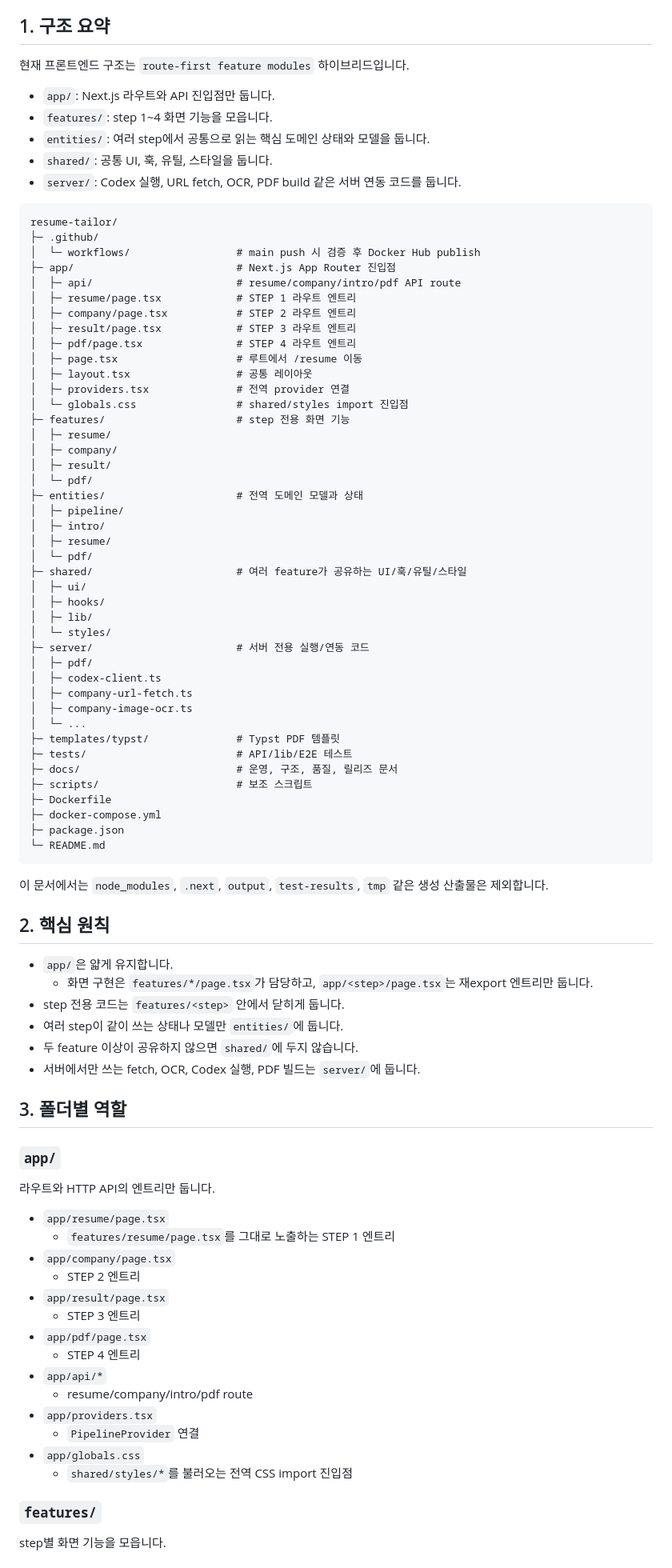
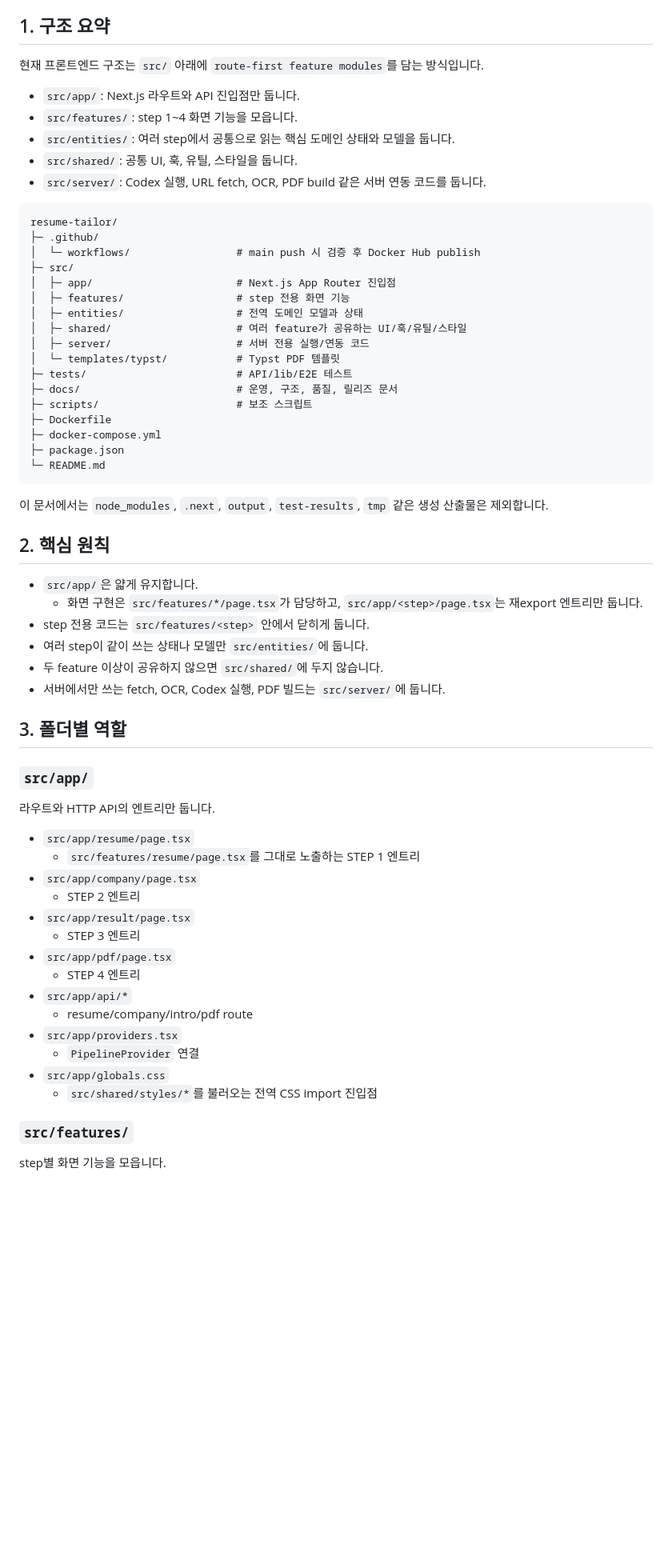
Before and after one commit to aqwsde321/resume-tailor, a Markdown page: docs/PROJECT_STRUCTURE.md, the part around one of its changes. Shown at 80% size. Rendered like a GitHub page; blank space fills up the shorter version.

````diff
--- a/docs/PROJECT_STRUCTURE.md
+++ b/docs/PROJECT_STRUCTURE.md
@@ -6,50 +6,25 @@
 
 ## 1. 구조 요약
 
-현재 프론트엔드 구조는 `route-first feature modules` 하이브리드입니다.
+현재 프론트엔드 구조는 `src/` 아래에 `route-first feature modules`를 담는 방식입니다.
 
-- `app/`: Next.js 라우트와 API 진입점만 둡니다.
-- `features/`: step 1~4 화면 기능을 모읍니다.
-- `entities/`: 여러 step에서 공통으로 읽는 핵심 도메인 상태와 모델을 둡니다.
-- `shared/`: 공통 UI, 훅, 유틸, 스타일을 둡니다.
-- `server/`: Codex 실행, URL fetch, OCR, PDF build 같은 서버 연동 코드를 둡니다.
+- `src/app/`: Next.js 라우트와 API 진입점만 둡니다.
+- `src/features/`: step 1~4 화면 기능을 모읍니다.
+- `src/entities/`: 여러 step에서 공통으로 읽는 핵심 도메인 상태와 모델을 둡니다.
+- `src/shared/`: 공통 UI, 훅, 유틸, 스타일을 둡니다.
+- `src/server/`: Codex 실행, URL fetch, OCR, PDF build 같은 서버 연동 코드를 둡니다.
 
 ```text
 resume-tailor/
 ├─ .github/
 │  └─ workflows/                 # main push 시 검증 후 Docker Hub publish
-├─ app/                          # Next.js App Router 진입점
-│  ├─ api/                       # resume/company/intro/pdf API route
-│  ├─ resume/page.tsx            # STEP 1 라우트 엔트리
-│  ├─ company/page.tsx           # STEP 2 라우트 엔트리
-│  ├─ result/page.tsx            # STEP 3 라우트 엔트리
-│  ├─ pdf/page.tsx               # STEP 4 라우트 엔트리
-│  ├─ page.tsx                   # 루트에서 /resume 이동
-│  ├─ layout.tsx                 # 공통 레이아웃
-│  ├─ providers.tsx              # 전역 provider 연결
-│  └─ globals.css                # shared/styles import 진입점
-├─ features/                     # step 전용 화면 기능
-│  ├─ resume/
-│  ├─ company/
-│  ├─ result/
-│  └─ pdf/
-├─ entities/                     # 전역 도메인 모델과 상태
-│  ├─ pipeline/
-│  ├─ intro/
-│  ├─ resume/
-│  └─ pdf/
-├─ shared/                       # 여러 feature가 공유하는 UI/훅/유틸/스타일
-│  ├─ ui/
-│  ├─ hooks/
-│  ├─ lib/
-│  └─ styles/
-├─ server/                       # 서버 전용 실행/연동 코드
-│  ├─ pdf/
-│  ├─ codex-client.ts
-│  ├─ company-url-fetch.ts
-│  ├─ company-image-ocr.ts
-│  └─ ...
-├─ templates/typst/              # Typst PDF 템플릿
+├─ src/
+│  ├─ app/                       # Next.js App Router 진입점
+│  ├─ features/                  # step 전용 화면 기능
+│  ├─ entities/                  # 전역 도메인 모델과 상태
+│  ├─ shared/                    # 여러 feature가 공유하는 UI/훅/유틸/스타일
+│  ├─ server/                    # 서버 전용 실행/연동 코드
+│  └─ templates/typst/           # Typst PDF 템플릿
 ├─ tests/                        # API/lib/E2E 테스트
 ├─ docs/                         # 운영, 구조, 품질, 릴리즈 문서
 ├─ scripts/                      # 보조 스크립트
@@ -63,35 +38,35 @@ resume-tailor/
 
 ## 2. 핵심 원칙
 
-- `app/`은 얇게 유지합니다.
-  - 화면 구현은 `features/*/page.tsx`가 담당하고, `app/<step>/page.tsx`는 재export 엔트리만 둡니다.
-- step 전용 코드는 `features/<step>` 안에서 닫히게 둡니다.
-- 여러 step이 같이 쓰는 상태나 모델만 `entities/`에 둡니다.
-- 두 feature 이상이 공유하지 않으면 `shared/`에 두지 않습니다.
-- 서버에서만 쓰는 fetch, OCR, Codex 실행, PDF 빌드는 `server/`에 둡니다.
+- `src/app/`은 얇게 유지합니다.
+  - 화면 구현은 `src/features/*/page.tsx`가 담당하고, `src/app/<step>/page.tsx`는 재export 엔트리만 둡니다.
+- step 전용 코드는 `src/features/<step>` 안에서 닫히게 둡니다.
+- 여러 step이 같이 쓰는 상태나 모델만 `src/entities/`에 둡니다.
+- 두 feature 이상이 공유하지 않으면 `src/shared/`에 두지 않습니다.
+- 서버에서만 쓰는 fetch, OCR, Codex 실행, PDF 빌드는 `src/server/`에 둡니다.
 
 ## 3. 폴더별 역할
 
-### `app/`
+### `src/app/`
 
 라우트와 HTTP API의 엔트리만 둡니다.
 
-- `app/resume/page.tsx`
-  - `features/resume/page.tsx`를 그대로 노출하는 STEP 1 엔트리
-- `app/company/page.tsx`
+- `src/app/resume/page.tsx`
+  - `src/features/resume/page.tsx`를 그대로 노출하는 STEP 1 엔트리
+- `src/app/company/page.tsx`
   - STEP 2 엔트리
-- `app/result/page.tsx`
+- `src/app/result/page.tsx`
   - STEP 3 엔트리
-- `app/pdf/page.tsx`
+- `src/app/pdf/page.tsx`
   - STEP 4 엔트리
-- `app/api/*`
+- `src/app/api/*`
   - resume/company/intro/pdf route
-- `app/providers.tsx`
+- `src/app/providers.tsx`
   - `PipelineProvider` 연결
-- `app/globals.css`
-  - `shared/styles/*`를 불러오는 전역 CSS import 진입점
+- `src/app/globals.css`
+  - `src/shared/styles/*`를 불러오는 전역 CSS import 진입점
 
-### `features/`
+### `src/features/`
 
 step별 화면 기능을 모읍니다.
 
````
Also changed, not shown: other parts of docs/PROJECT_STRUCTURE.md (+48 -48 lines), docs/COMPANY_FETCH_GUIDE.md (+7 -7 lines).
